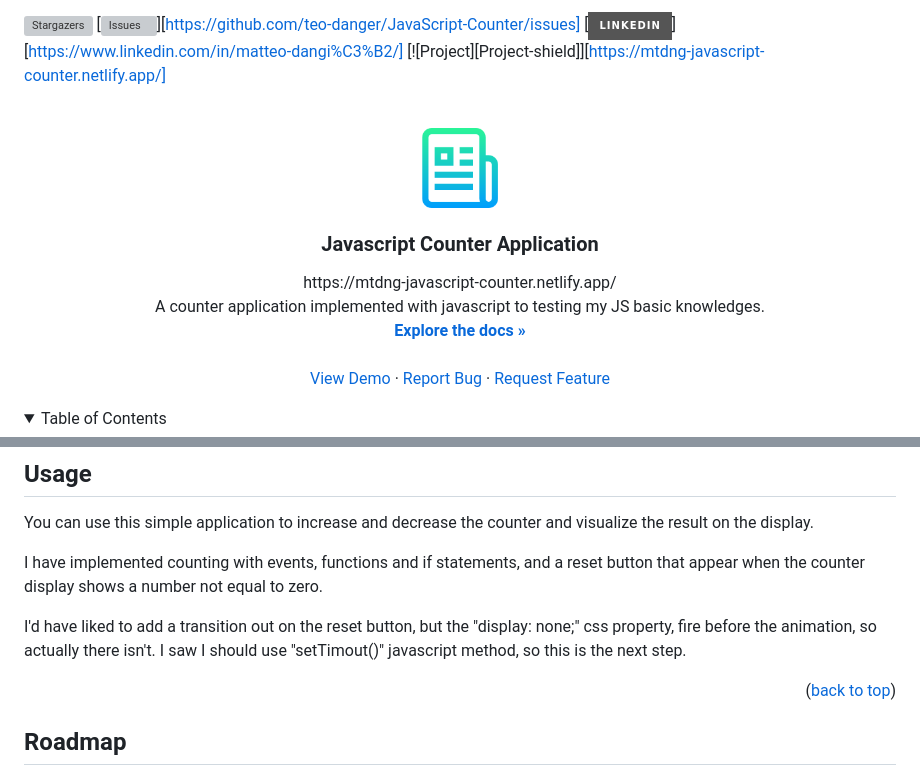
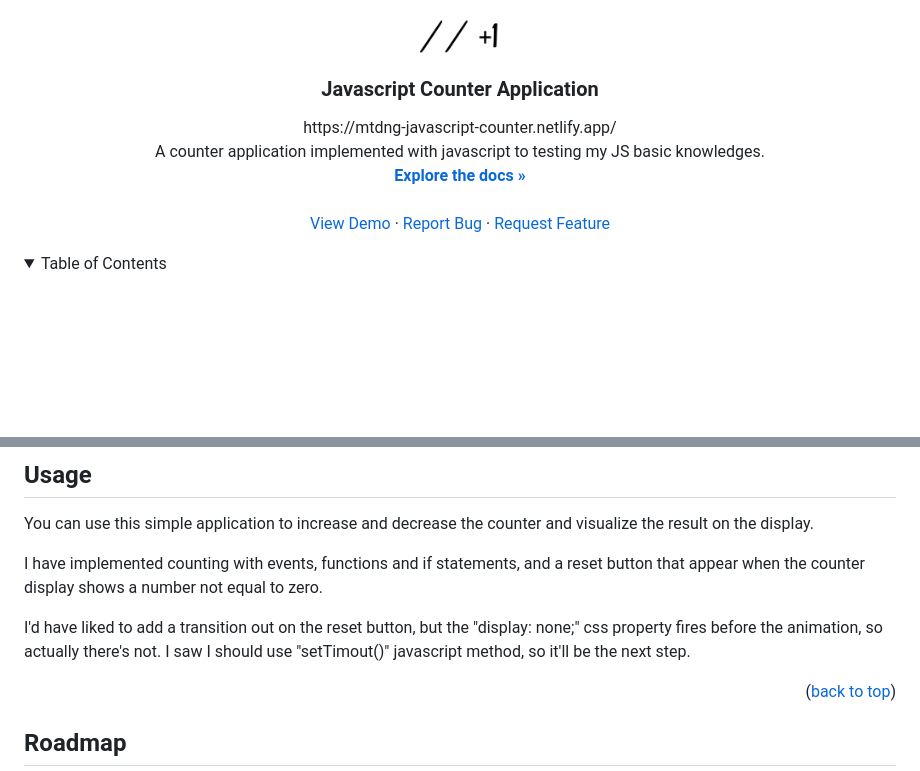
Before and after one commit to teo-danger/JavaScript-Counter, a Markdown page: README.md, 2 parts joined by grey strips. GitHub-like rendering; pictures changed too: assets/img/logo.png; folded sections open; badges without logos; blank space fills up the shorter version; grey boxes are pictures that could not be loaded.

Commit message:
readme changes 3

```diff
--- a/README.md
+++ b/README.md
@@ -1,11 +1,4 @@
 <div id="top"></div>
-
-[![Stargazers][stars-shield]][stars-url]
-[![Issues][issues-shield]][https://github.com/teo-danger/JavaScript-Counter/issues]
-[![LinkedIn][linkedin-shield]][https://www.linkedin.com/in/matteo-dangi%C3%B2/]
-[![Project][Project-shield]][https://mtdng-javascript-counter.netlify.app/]
-
-
 
 <!-- PROJECT LOGO -->
 <br />
@@ -89,7 +82,8 @@ You can use this simple application to increase and decrease the counter and vis
 
 I have implemented counting with events, functions and if statements, and a reset button that appear when the counter display shows a number not equal to zero.
 
-I'd have liked to add a transition out on the reset button, but the "display: none;" css property, fire before the animation, so actually there isn't. I saw I should use "setTimout()" javascript method, so this is the next step.
+I'd have liked to add a transition out on the reset button, but the "display: none;" css property fires before the animation, so actually there's not.
+I saw I should use "setTimout()" javascript method, so it'll be the next step.
 
 <p align="right">(<a href="#top">back to top</a>)</p>
 
```
Also changed, not shown: other parts of README.md (+5 -5 lines).
